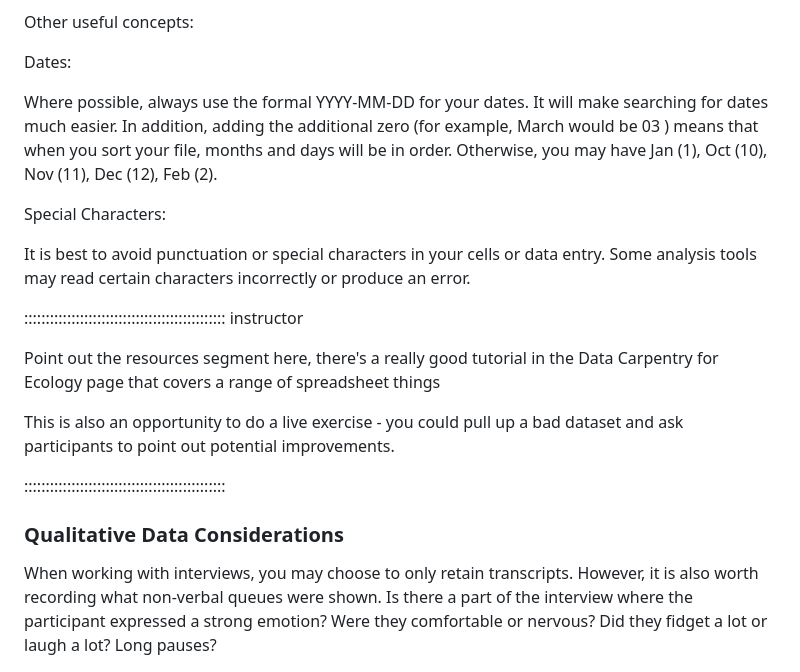
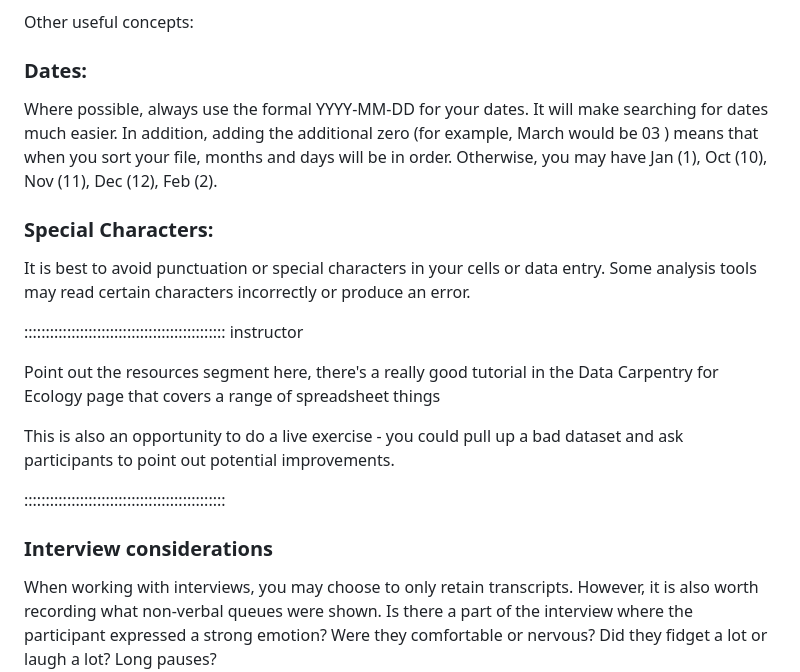
Before and after one commit to da5nsy/ReproducibleResearch, a Markdown page: episodes/step2TidyFiles.md, the part around the change. GitHub-like rendering.

```diff
--- a/episodes/step2TidyFiles.md
+++ b/episodes/step2TidyFiles.md
@@ -59,12 +59,12 @@ When multiple people are entering data manually, it may be beneficial to use a s
 
 Other useful concepts:
 
-Dates:
+### Dates:
 
 Where possible, always use the formal YYYY-MM-DD for your dates. It will make searching for dates much easier. In addition, adding the additional zero (for example, March would be 03 ) means that when you sort your file, months and days will be in order. Otherwise, you may have Jan (1), Oct (10), Nov (11), Dec (12), Feb (2).
 
 
-Special Characters:
+### Special Characters:
 
 It is best to avoid punctuation or special characters in your cells or data entry. Some analysis tools may read certain characters incorrectly or produce an error.
 
@@ -77,7 +77,7 @@ This is also an opportunity to do a live exercise - you could pull up a bad data
 :::::::::::::::::::::::::::::::::::::::::::::::
 
 
-### Qualitative Data Considerations
+### Interview considerations
 
 When working with interviews, you may choose to only retain transcripts. However, it is also worth recording what non-verbal queues were shown. Is there a part of the interview where the participant expressed a strong emotion? Were they comfortable or nervous? Did they fidget a lot or laugh a lot? Long pauses?
 
```
